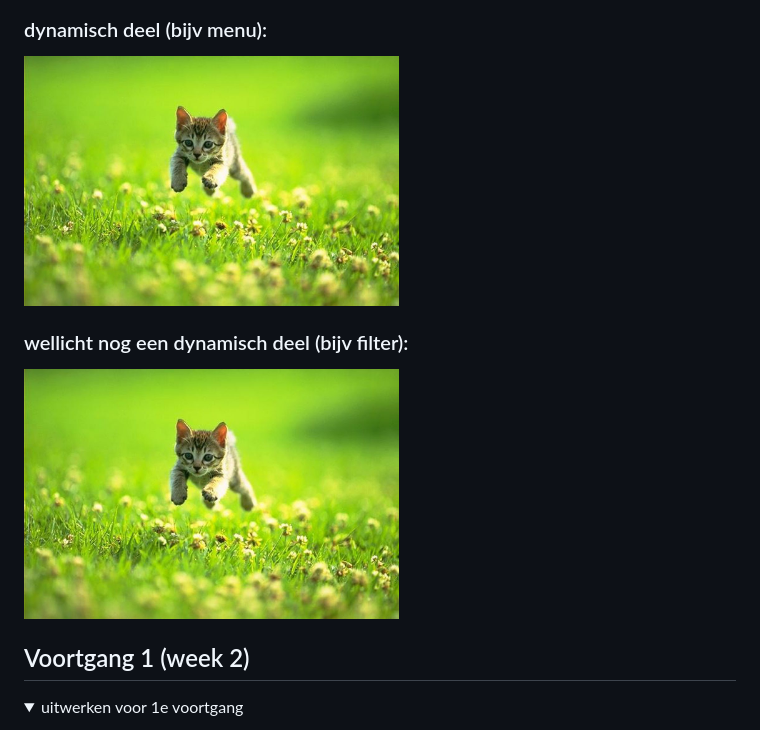
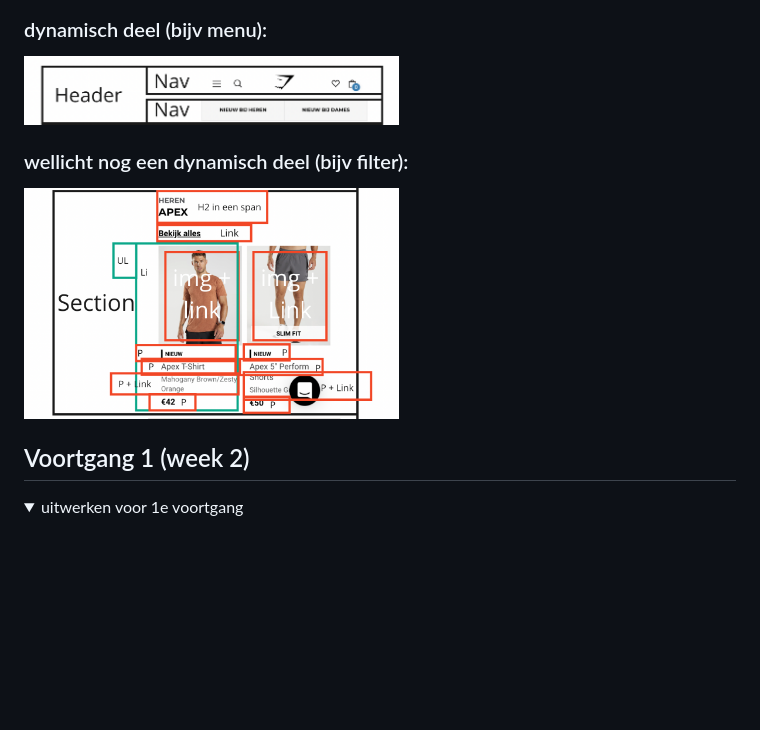
Before and after one commit to Susannahrezk/CMD-frontend, a Markdown page: README.md, the part around the change printed below. Drawn GitHub-style; pictures changed too: readme-images/dynamischdeel1.jpg (added), readme-images/dynamischdeelmenu.jpg (added); folded sections open; blank space fills up the shorter version.

```diff
--- a/README.md
+++ b/README.md
@@ -95,9 +95,9 @@ Nb. Door *open* toe te voegen aan een *details* element kun je deze standaard op
 
   ### dynamisch deel (bijv menu):
-  <img src="readme-images/dummy-plaatje.jpg" width="375px" alt="breakdown van een dynamisch deel">
+  <img src="readme-images/dynamischdeelmenu.jpg" width="375px" alt="breakdown van een dynamisch deel">
 
   ### wellicht nog een dynamisch deel (bijv filter):
-  <img src="readme-images/dummy-plaatje.jpg" width="375px" alt="breakdown van nog een dynamisch deel">
+  <img src="readme-images/dynamischdeel1.jpg" width="375px" alt="breakdown van nog een dynamisch deel">
 
 </details>
 
```
Also changed, not shown: other parts of README.md (+1 -1 lines), 1 other file.
